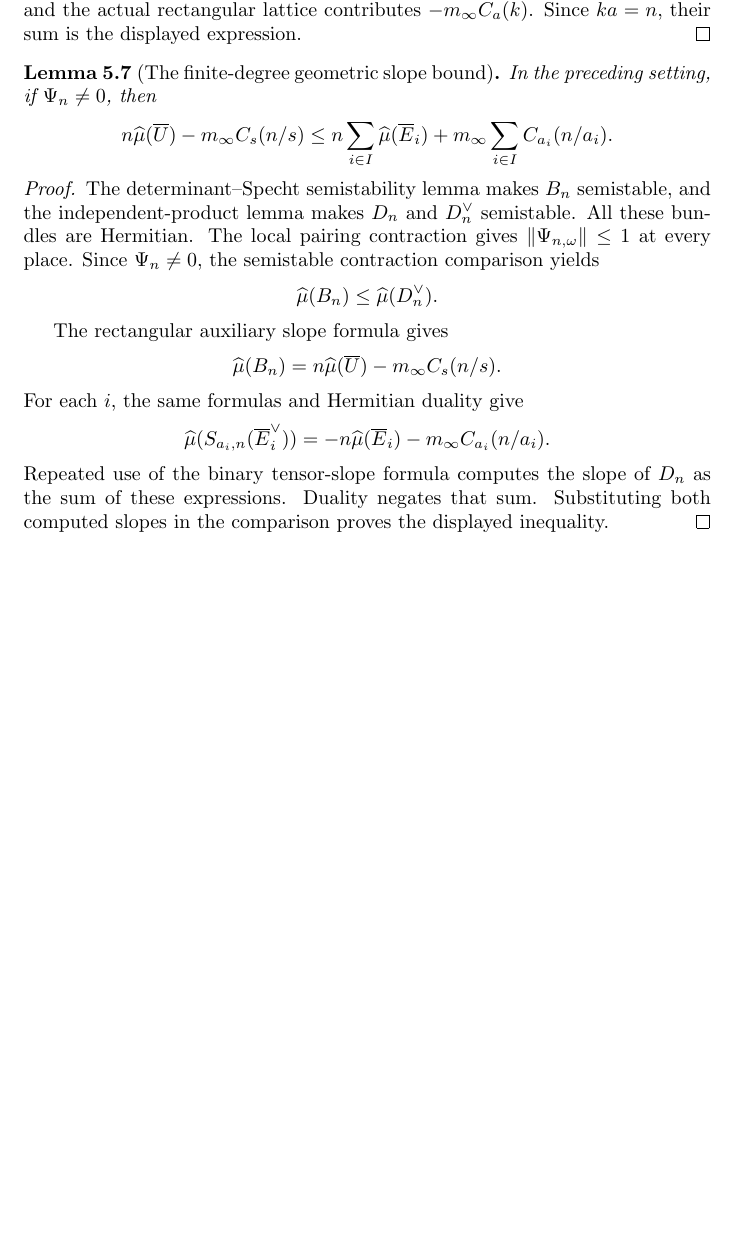
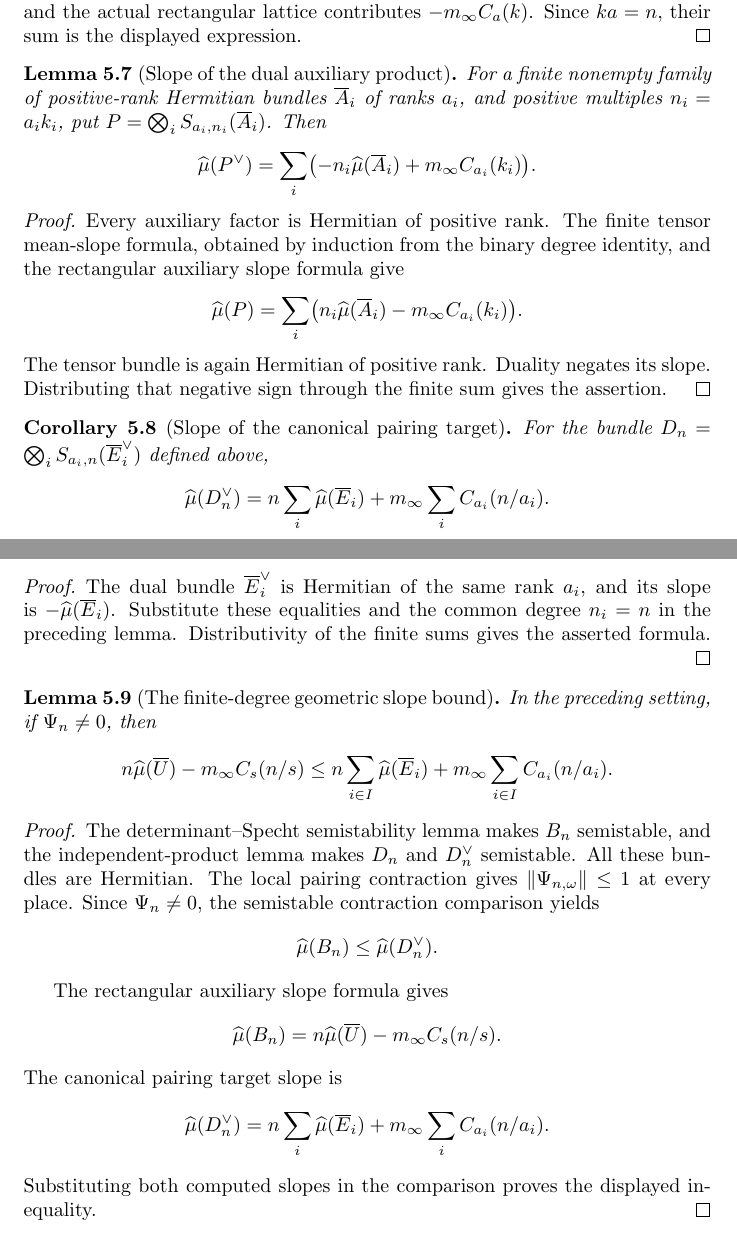
Before and after one commit to YijunYuan/AdelicBostConjecture, a LaTeX thesis (blueprint/src/content.tex, which reads blueprint/src/chapters/geometric-slope.tex): part of page 34 of 46 before the commit and two parts of pages 35 and 36 of 48 after it, the two joined at a grey line, cut so that both start at the same text, the shorter picture padded with empty space. Compiled offline with pdfLaTeX.

Commit message:
workspace[0003 r1] horizon BC.INDUCT: integrate 0005-horizon-BC.INDUCT
Archon-Run: 0003
Archon-Round: 1
Archon-Role: horizon
Archon-Session: 0005-horizon-BC.INDUCT
Archon-Task: BC.INDUCT
Archon-Projects: BostConjecture
Archon-Commit: integration

Horizon-Ledger-Commit: 2ab88456980e5abc31618179bb601a054fe6b898

```diff
--- a/blueprint/src/chapters/geometric-slope.tex
+++ b/blueprint/src/chapters/geometric-slope.tex
@@ -231,10 +234,57 @@ and the actual rectangular lattice contributes $-m_\infty C_a(k)$.
 Since $ka=n$, their sum is the displayed expression.
 \end{proof}
 
+\begin{lemma}[Slope of the dual auxiliary product]
+\label{lem:determinant-specht-product-dual-slope}
+\source{bost-adelic-2026:page-0027}
+\uses{lem:determinant-specht-slope,lem:finite-tensor-mean-slope,lem:slope-duality}
+\notready
+For a finite nonempty family of positive-rank Hermitian bundles $\overline A_i$
+of ranks $a_i$, and positive multiples $n_i=a_i k_i$, put
+$P=\bigotimes_i S_{a_i,n_i}(\overline A_i)$. Then
+\[
+ \widehat\mu(P^{\vee})
+   =\sum_i\bigl(-n_i\widehat\mu(\overline A_i)
+                       +m_\infty C_{a_i}(k_i)\bigr).
+\]
+\end{lemma}
+\begin{proof}
+Every auxiliary factor is Hermitian of positive rank. The finite tensor
+mean-slope formula, obtained by induction from the binary degree identity,
+and the rectangular auxiliary slope formula give
+\[
+ \widehat\mu(P)=\sum_i\bigl(n_i\widehat\mu(\overline A_i)
+                                  -m_\infty C_{a_i}(k_i)\bigr).
+\]
+The tensor bundle is again Hermitian of positive rank. Duality negates its
+slope. Distributing that negative sign through the finite sum gives the
+assertion.
+\end{proof}
+
+\begin{corollary}[Slope of the canonical pairing target]
+\label{cor:canonical-pairing-target-slope}
+\source{bost-adelic-2026:page-0027}
+\uses{lem:determinant-specht-product-dual-slope,lem:slope-duality}
+\notready
+For the bundle $D_n=\bigotimes_i S_{a_i,n}(\overline E_i^{\vee})$
+defined above,
+\[
+ \widehat\mu(D_n^{\vee})
+   =n\sum_i\widehat\mu(\overline E_i)
+       +m_\infty\sum_i C_{a_i}(n/a_i).
+\]
+\end{corollary}
+\begin{proof}
+The dual bundle $\overline E_i^{\vee}$ is Hermitian of the same rank $a_i$,
+and its slope is $-\widehat\mu(\overline E_i)$. Substitute these equalities
+and the common degree $n_i=n$ in the preceding lemma. Distributivity of
+the finite sums gives the asserted formula.
+\end{proof}
+
 \begin{lemma}[The finite-degree geometric slope bound]
 \label{lem:finite-degree-geometric-slope}
 \source{bost-adelic-2026:page-0026,bost-adelic-2026:page-0027}
-\uses{lem:semistable-contraction-slope,lem:determinant-specht-semistability,lem:determinant-specht-product-semistability,lem:determinant-specht-slope,lem:induction-tensor-degree,lem:slope-duality,lem:local-pairing-contraction}
+\uses{lem:semistable-contraction-slope,lem:determinant-specht-semistability,lem:determinant-specht-product-semistability,lem:determinant-specht-slope,cor:canonical-pairing-target-slope,lem:local-pairing-contraction}
 \notready
 In the preceding setting, if $\Psi_n\neq0$, then
 \[
@@ -257,14 +307,13 @@ The rectangular auxiliary slope formula gives
 \[
  \widehat\mu(B_n)=n\widehat\mu(\overline U)-m_\infty C_s(n/s).
 \]
-For each $i$, the same formulas and Hermitian duality give
+The canonical pairing target slope is
 \[
- \widehat\mu(S_{a_i,n}(\overline E_i^{\vee}))
-   =-n\widehat\mu(\overline E_i)-m_\infty C_{a_i}(n/a_i).
+ \widehat\mu(D_n^{\vee})
+   =n\sum_i\widehat\mu(\overline E_i)+m_\infty\sum_i C_{a_i}(n/a_i).
 \]
-Repeated use of the binary tensor-slope formula computes the slope of $D_n$
-as the sum of these expressions. Duality negates that sum. Substituting both
-computed slopes in the comparison proves the displayed inequality.
+Substituting both computed slopes in the comparison proves the displayed
+inequality.
 \end{proof}
 
 \section{Geometric semistability and quotient norms}
```
Also changed, not shown: blueprint/src/chapters/contraction.tex (+40 -9 lines), blueprint/src/chapters/geometric-slope.tex (9 more changed lines), 3 other files.
